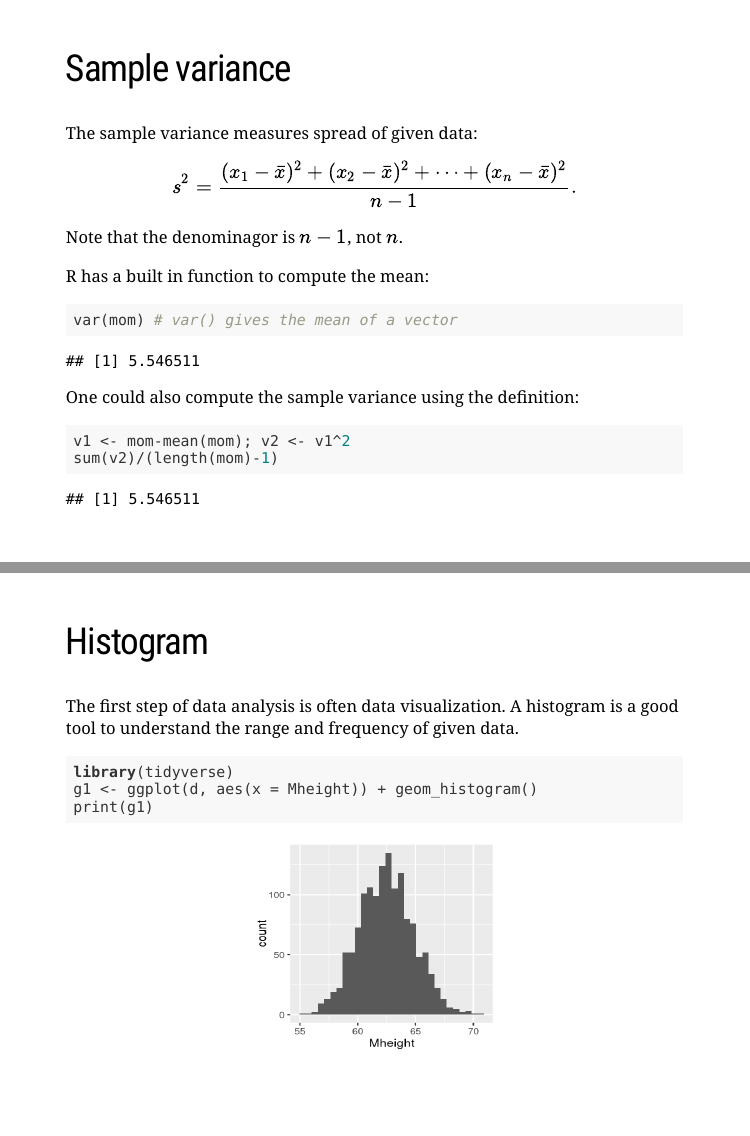
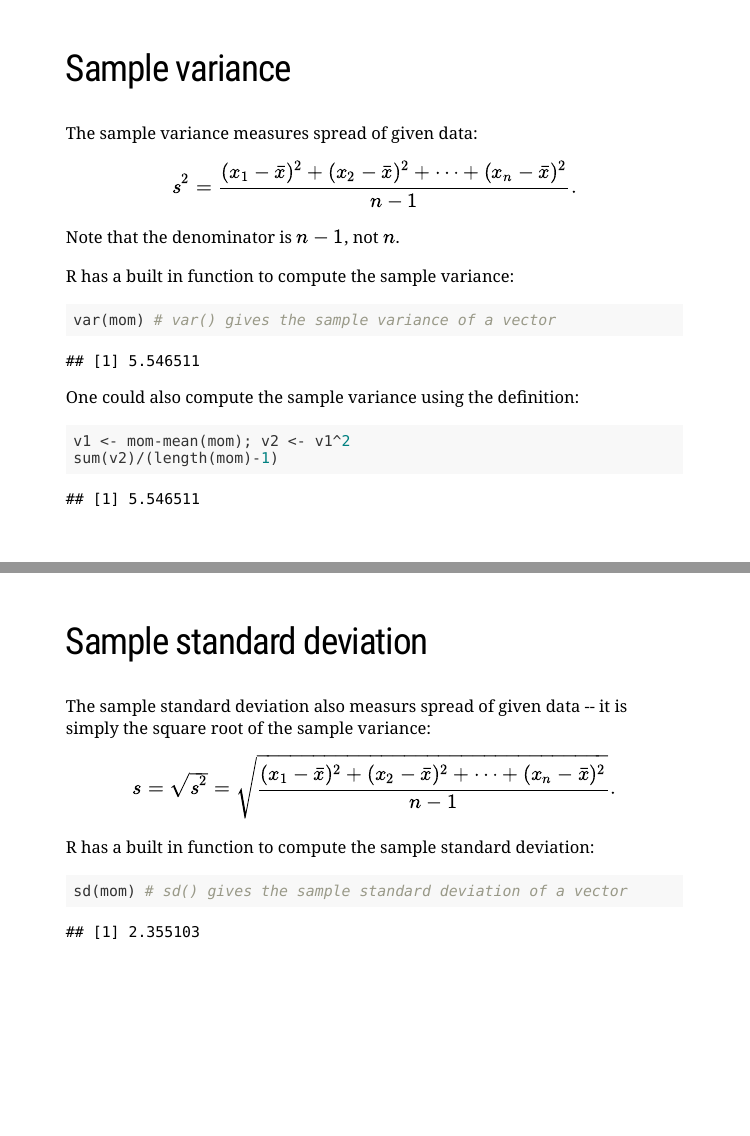
Before and after one commit to junglee0713/MLAS2019, an R Markdown document (MLAS_2019_Lecture_1.Rmd): pages 19 and 20 of 23 before the commit and pages 19 and 20 of 24 after it, joined at a grey line. Rendered offline with R 4.5, knitr and Pandoc, with nearby package versions; the slides are laid out offline by our stand-in for remark.js, each with all of its steps uncovered, in fonts that may differ from those the slides ask for, and without slide numbers, shadows or browser add-ons; some code elsewhere in the file could not run offline.

Commit message:
fixed typo in lecture 1

````diff
--- a/MLAS_2019_Lecture_1.Rmd
+++ b/MLAS_2019_Lecture_1.Rmd
@@ -316,12 +315,12 @@ mean(mom)
 
 The sample variance measures spread of given data:
 $$s^2 =\frac{(x_1-\bar{x})^2+(x_2-\bar{x})^2+\cdots+(x_n-\bar{x})^2}{n-1}.$$
-Note that the denominagor is $n-1$, not $n$.
+Note that the denominator is $n-1$, not $n$.
 
-R has a built in function to compute the mean:
+R has a built in function to compute the sample variance:
 
 ```{r}
-var(mom) # var() gives the mean of a vector
+var(mom) # var() gives the sample variance of a vector
 ```
 
 One could also compute the sample variance using the definition:
@@ -329,6 +328,19 @@ One could also compute the sample variance using the definition:
 ```{r}
 v1 <- mom-mean(mom); v2 <- v1^2
 sum(v2)/(length(mom)-1)
+```
+
+---
+
+## Sample standard deviation
+
+The sample standard deviation also measurs spread of given data -- it is simply the square root of the sample variance:
+$$s = \sqrt{s^2} = \sqrt{\frac{(x_1-\bar{x})^2+(x_2-\bar{x})^2+\cdots+(x_n-\bar{x})^2}{n-1}}.$$
+
+R has a built in function to compute the sample standard deviation:
+
+```{r}
+sd(mom) # sd() gives the sample standard deviation of a vector
 ```
 
 ---
````
Also changed, not shown: MLAS_2019_Lecture_1.html, MLAS_2019_Lecture_1_files/figure-html/unnamed-chunk-33-1.png, MLAS_2019_Lecture_1_files/figure-html/unnamed-chunk-34-1.png, MLAS_2019_Lecture_1_files/figure-html/unnamed-chunk-35-1.png (added), MLAS_2019_Lecture_1.Rmd (4 more changed lines), 1 other file.
